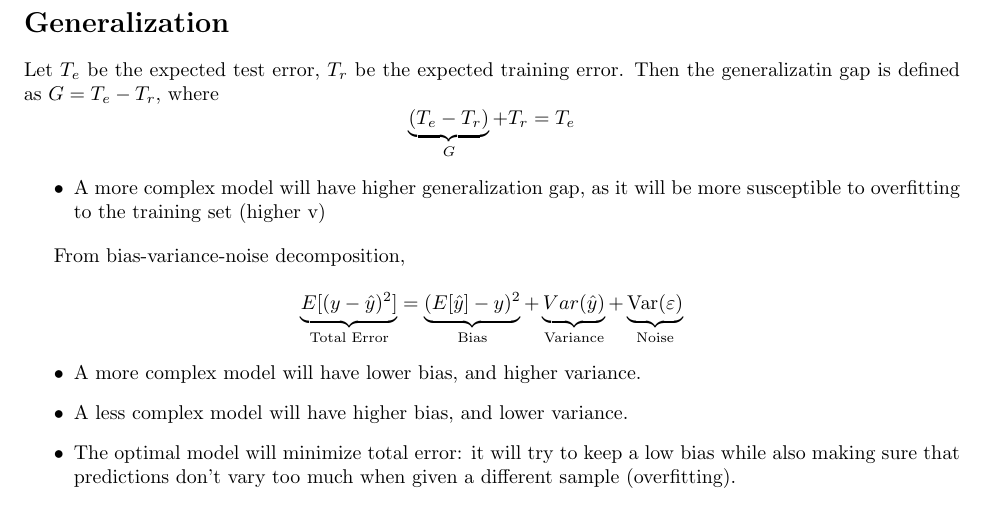
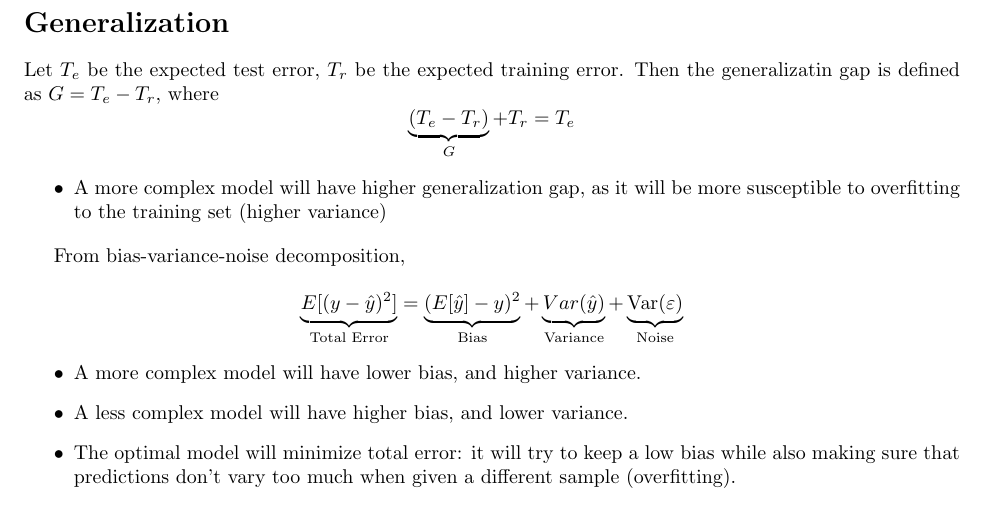
Before and after one commit to dtang04/cmsc218, a LaTeX document (ml_practice/midterm_review.tex): part of page 3 of 3, cut so that both start at the same text. Compiled offline with pdfLaTeX.

Commit message:
Fix typo

```diff
--- a/ml_practice/midterm_review.tex
+++ b/ml_practice/midterm_review.tex
@@ -131,7 +131,7 @@ Then the generalizatin gap is defined as $G = T_e - T_r$, where
 \]
 
 \begin{itemize}
-    \item A more complex model will have higher generalization gap, as it will be more susceptible to overfitting to the training set (higher v)
+    \item A more complex model will have higher generalization gap, as it will be more susceptible to overfitting to the training set (higher variance)
 \end{itemize}
 
 From bias-variance-noise decomposition,
```
Also changed, not shown: ml_practice/midterm_review.pdf.
